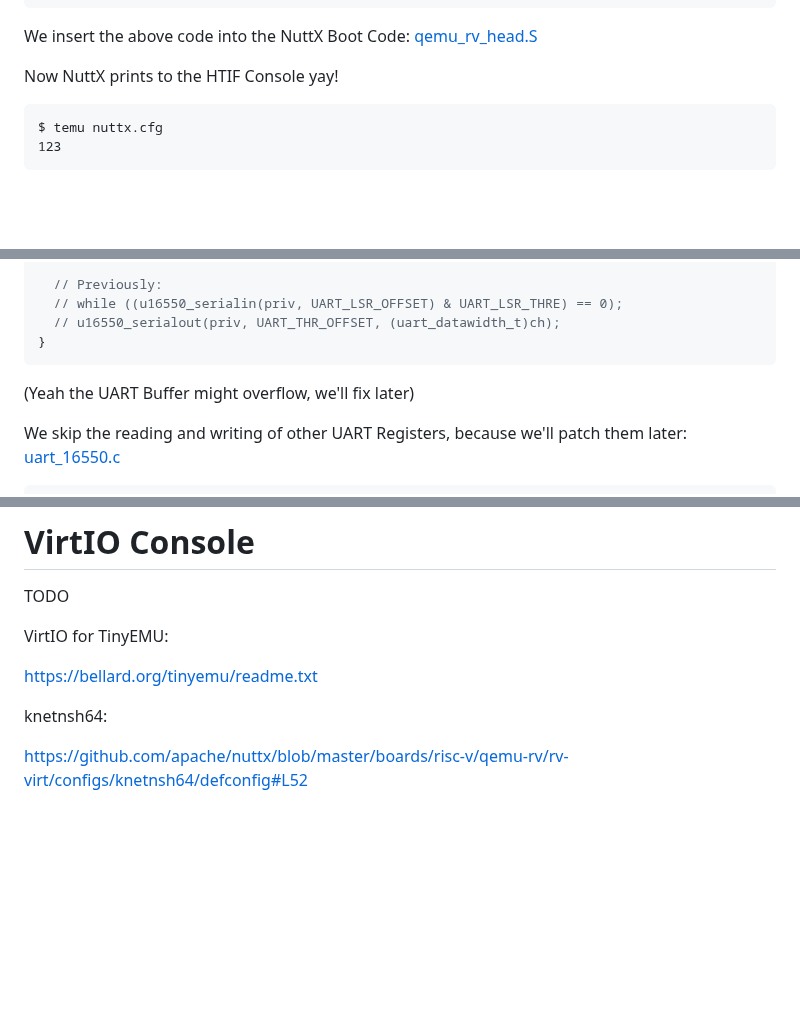
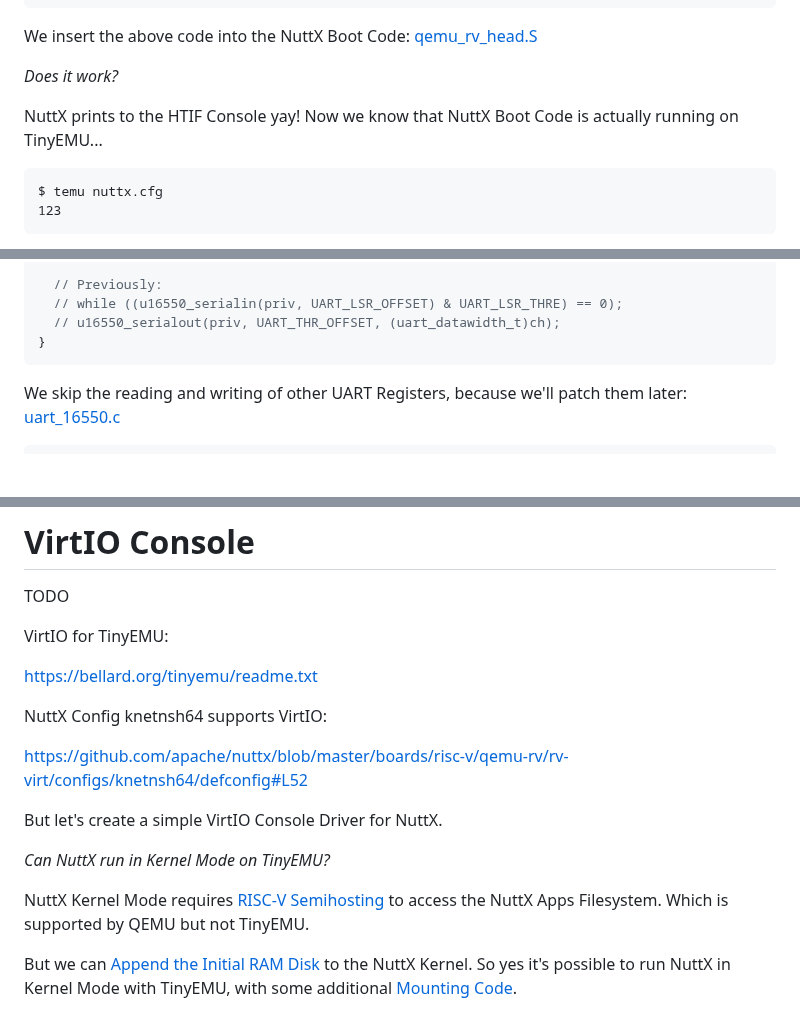
Before and after one commit to lupyuen/nuttx-tinyemu, a Markdown page: README.md, 3 parts joined by grey strips. Rendered like a GitHub page; blank space fills up the shorter version.

````diff
--- a/README.md
+++ b/README.md
@@ -257,7 +257,9 @@ sd  t1, 0(t0)
 
 We insert the above code into the NuttX Boot Code: [qemu_rv_head.S](https://github.com/lupyuen2/wip-pinephone-nuttx/blob/tinyemu/arch/risc-v/src/qemu-rv/qemu_rv_head.S#L43-L61)
 
-Now NuttX prints to the HTIF Console yay!
+_Does it work?_
+
+NuttX prints to the HTIF Console yay! Now we know that NuttX Boot Code is actually running on TinyEMU...
 
 ```text
 $ temu nuttx.cfg
@@ -284,8 +286,6 @@ static void u16550_putc(FAR struct u16550_s *priv, int ch) {
   // u16550_serialout(priv, UART_THR_OFFSET, (uart_datawidth_t)ch);
 }
 ```
-
-(Yeah the UART Buffer might overflow, we'll fix later)
 
 We skip the reading and writing of other UART Registers, because we'll patch them later: [uart_16550.c](https://github.com/lupyuen2/wip-pinephone-nuttx/blob/tinyemu/drivers/serial/uart_16550.c#L604-L635)
 
@@ -377,6 +377,14 @@ VirtIO for TinyEMU:
 
 https://bellard.org/tinyemu/readme.txt
 
-knetnsh64:
+NuttX Config knetnsh64 supports VirtIO:
 
 https://github.com/apache/nuttx/blob/master/boards/risc-v/qemu-rv/rv-virt/configs/knetnsh64/defconfig#L52
+
+But let's create a simple VirtIO Console Driver for NuttX.
+
+_Can NuttX run in Kernel Mode on TinyEMU?_
+
+NuttX Kernel Mode requires [RISC-V Semihosting](https://lupyuen.github.io/articles/semihost#semihosting-on-nuttx-qemu) to access the NuttX Apps Filesystem. Which is supported by QEMU but not TinyEMU.
+
+But we can [Append the Initial RAM Disk](https://lupyuen.github.io/articles/app#initial-ram-disk) to the NuttX Kernel. So yes it's possible to run NuttX in Kernel Mode with TinyEMU, with some additional [Mounting Code](https://lupyuen.github.io/articles/app#mount-the-initial-ram-disk).
````
